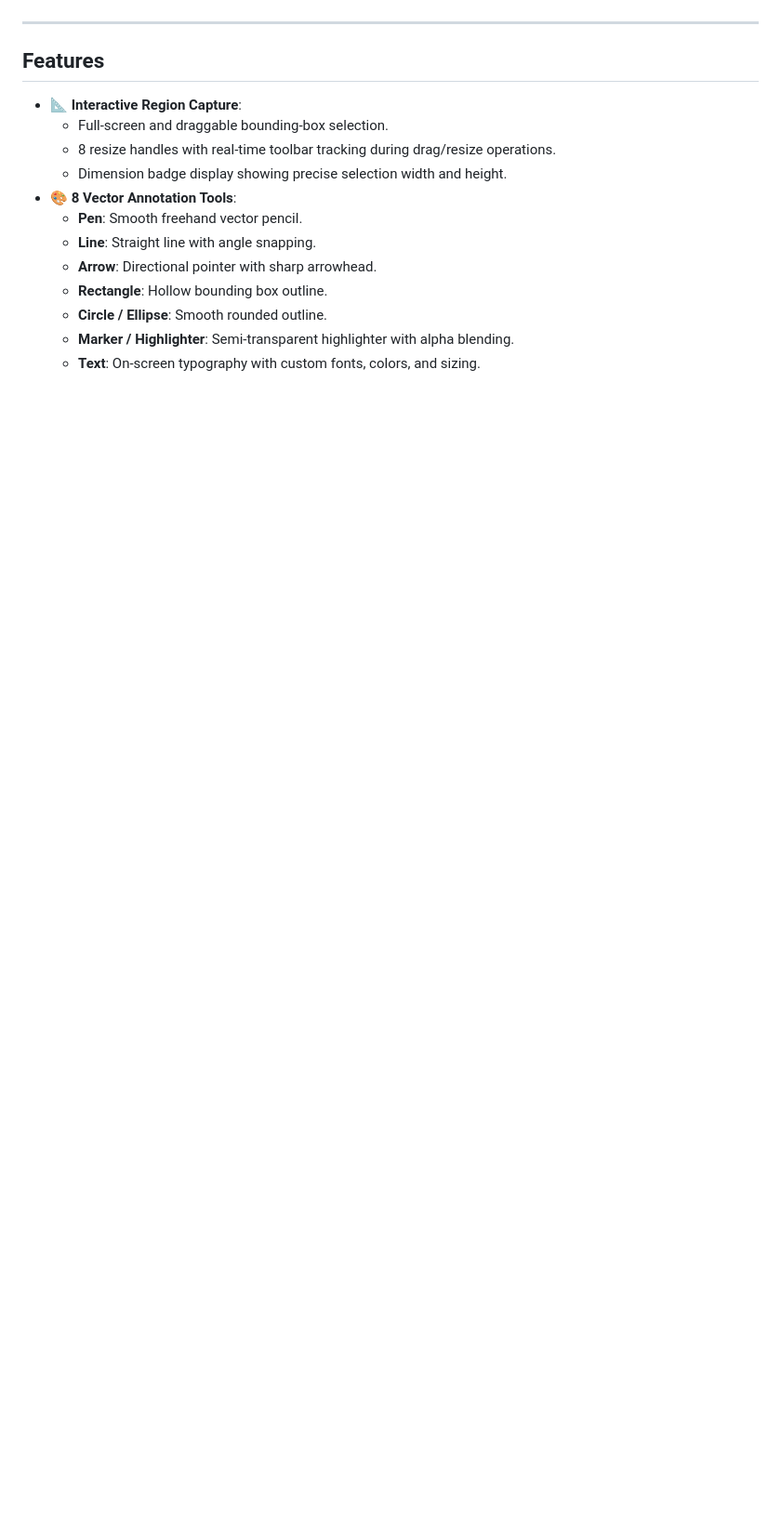
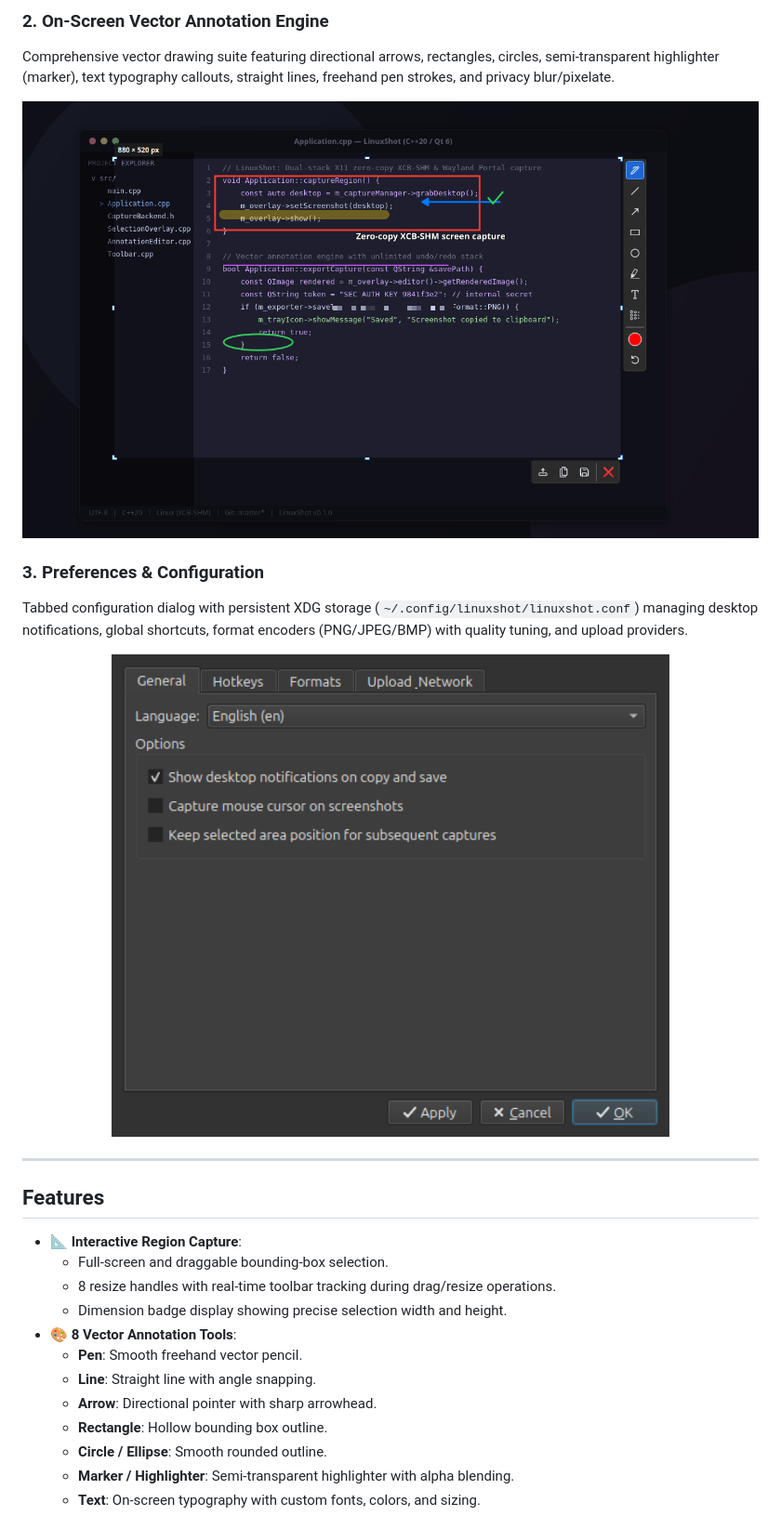
Before and after one commit to ameya-deshpande-5056/linuxshot, a Markdown page: README.md, the part around one of its changes. Shown at 93% size. Rendered like a GitHub page; pictures changed too: docs/screenshots/02-annotations-showcase.png (added), docs/screenshots/04-preferences.png (added); blank space fills up the shorter version.

```diff
--- a/README.md
+++ b/README.md
@@ -36,3 +53,16 @@
+### 2. On-Screen Vector Annotation Engine
+Comprehensive vector drawing suite featuring directional arrows, rectangles, circles, semi-transparent highlighter (marker), text typography callouts, straight lines, freehand pen strokes, and privacy blur/pixelate.
+
+<p align="center">
+  <img src="docs/screenshots/02-annotations-showcase.png" alt="LinuxShot Vector Annotations" width="850" />
+</p>
+
+### 3. Preferences & Configuration
+Tabbed configuration dialog with persistent XDG storage (`~/.config/linuxshot/linuxshot.conf`) managing desktop notifications, global shortcuts, format encoders (PNG/JPEG/BMP) with quality tuning, and upload providers.
+
+<p align="center">
+  <img src="docs/screenshots/04-preferences.png" alt="LinuxShot Preferences Dialog" width="600" />
+</p>
 
 ---
 
```
Also changed, not shown: other parts of README.md (+17 -0 lines), docs/screenshots/01-region-selection.png (added), docs/screenshots/03-toolbars-palette.png (added), 5 other files.
